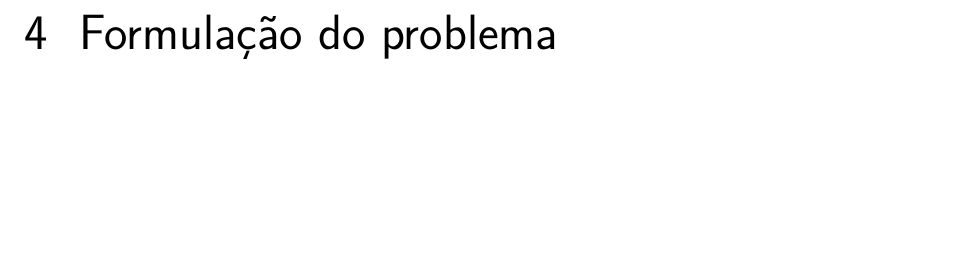
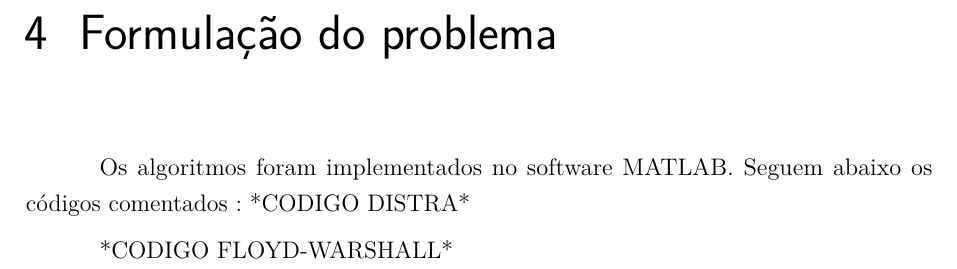
Before and after one commit to vitorbomfim/dijkstra, a LaTeX thesis (Latex/capa.tex): part of page 14 of 17, cut so that both start at the same text, the shorter picture padded with empty space. Compiled offline with pdfLaTeX.

Commit message:
Update capa.tex

```diff
--- a/Latex/capa.tex
+++ b/Latex/capa.tex
@@ -236,8 +236,15 @@ brazil,				% o último idioma é o principal do documento
 	\include{teorica}
 	\phantompart
 	\chapter{Formulação do problema}
+	Os algoritmos foram implementados no software MATLAB. Seguem abaixo os códigos comentados :
+	*CODIGO DISTRA*
+
+	*CODIGO FLOYD-WARSHALL*
+
 	\phantompart
 	\chapter{Resultados Obtidos}
+
+
 	\phantompart
 	\chapter{Conclusão}
 	\phantompart
```
